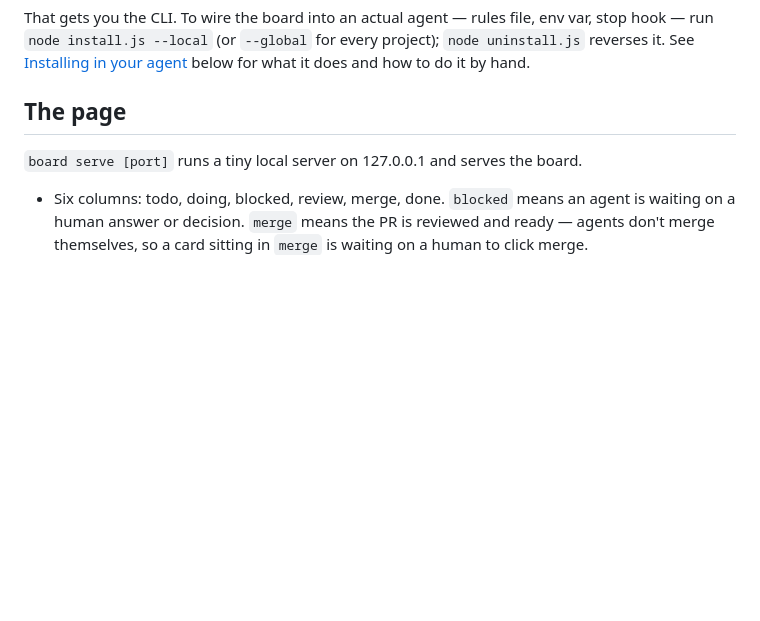
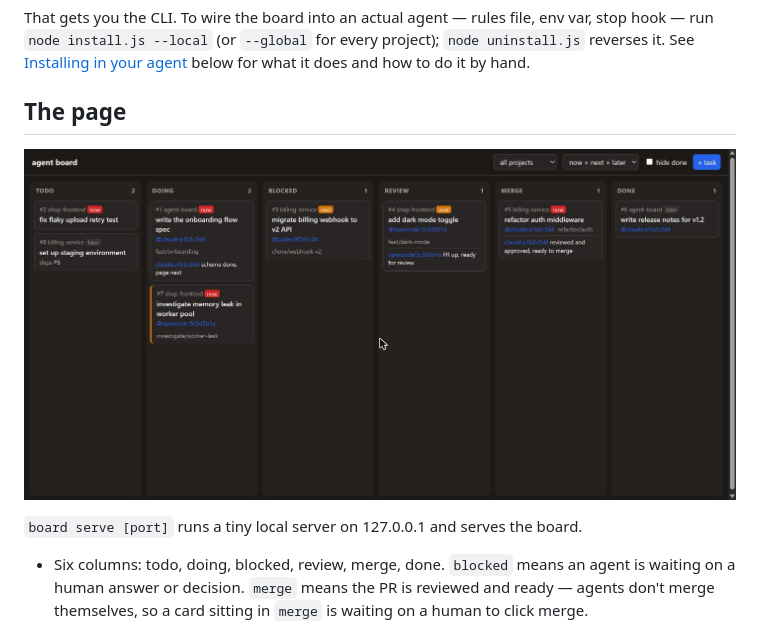
Before and after one commit to davidemarchisio/agent-board, a Markdown page: README.md, the part around the change. Drawn GitHub-style; pictures changed too: docs/board.jpg (added); blank space fills up the shorter version.

Commit message:
add a screenshot of the board page to the README
Shows all six columns with representative fake tasks: cross-project
badges, session-tagged owners, a note, an unmet dependency in bold, and
the amber edge on a stale doing card. Rendered from a throwaway demo
board file, not the real shared ~/.agent-board/board.json, since that
file holds tasks from every project on the machine and isn't fit to
publish as-is.

```diff
--- a/README.md
+++ b/README.md
@@ -39,6 +39,8 @@ The board file is `~/.agent-board/board.json`. Override with `BOARD_FILE=/path/t
 That gets you the CLI. To wire the board into an actual agent — rules file, env var, stop hook — run `node install.js --local` (or `--global` for every project); `node uninstall.js` reverses it. See [Installing in your agent](#installing-in-your-agent) below for what it does and how to do it by hand.
 
 ## The page
+
+![agent-board web page, showing tasks across todo, doing, blocked, review, merge, and done columns](docs/board.jpg)
 
 `board serve [port]` runs a tiny local server on 127.0.0.1 and serves the board.
 
```
